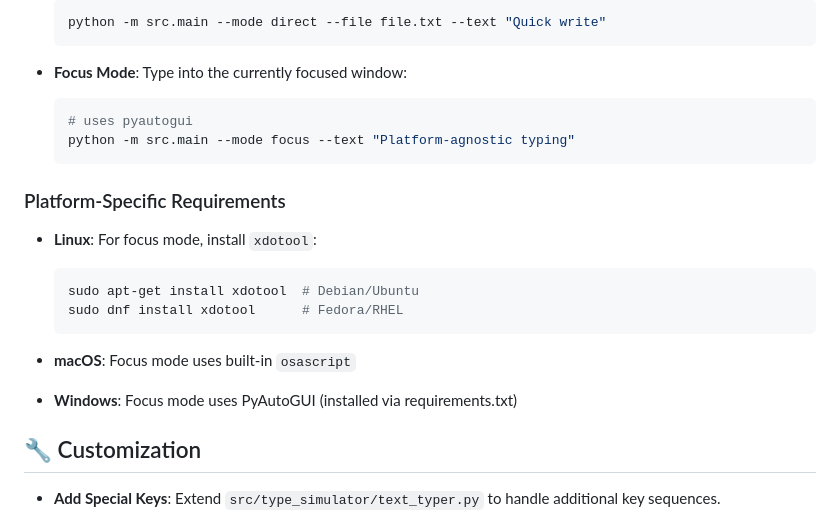
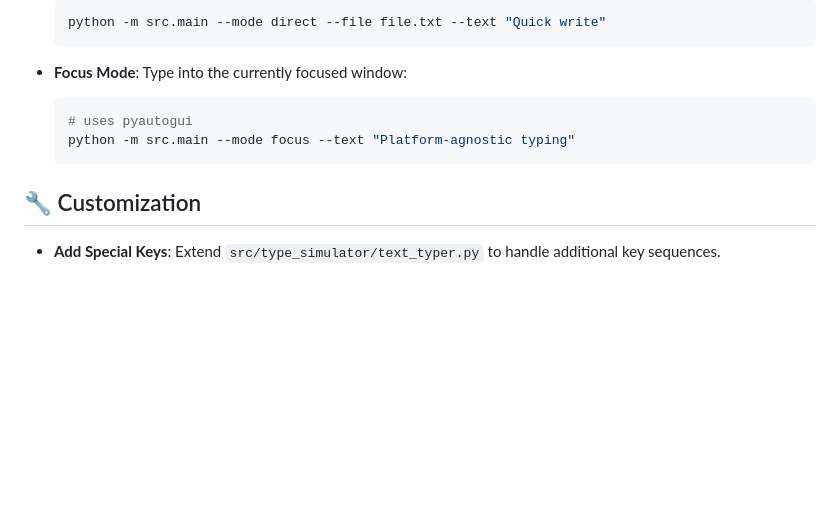
Before and after one commit to djeada/Type-Simulator, a Markdown page: README.md, the part around the change. Rendered like a GitHub page; blank space fills up the shorter version.

````diff
--- a/README.md
+++ b/README.md
@@ -83,17 +83,6 @@ python -m src.main \  # or `python main.py` if in root
   python -m src.main --mode focus --text "Platform-agnostic typing"
   ```
 
-### Platform-Specific Requirements
-
-- **Linux**: For focus mode, install `xdotool`:
-  ```bash
-  sudo apt-get install xdotool  # Debian/Ubuntu
-  sudo dnf install xdotool      # Fedora/RHEL
-  ```
-
-- **macOS**: Focus mode uses built-in `osascript`
-- **Windows**: Focus mode uses PyAutoGUI (installed via requirements.txt)
-
 ## 🔧 Customization
 
 - **Add Special Keys**: Extend `src/type_simulator/text_typer.py` to handle additional key sequences.
````
